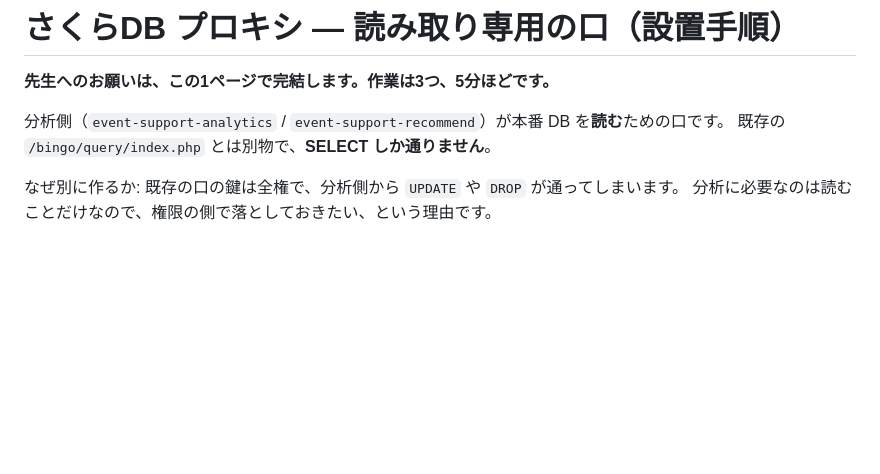
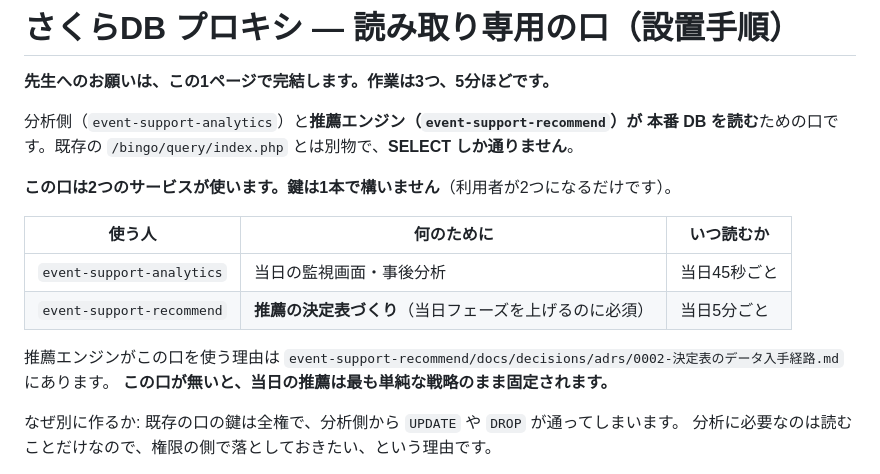
Before and after one commit to KDIX-SDL-EventSupportAppTeam/event-support-analytics, a Markdown page: deploy/sakura-readonly-proxy/README.md, the part around the change. Rendered like a GitHub page; blank space fills up the shorter version.

Commit message:
docs(readonly-proxy): 読み取り専用の口を推薦エンジンも使うことを明記する
推薦側 ADR 0002 が本リポジトリの ADR 0001 をそのまま採用して決着した。
この口が無いと当日の推薦が COVERAGE 固定になり、フェーズ切り替えの研究が
成立しない。先生に渡す README にその旨を明記する。

Co-Authored-By: Claude Opus 5 <noreply@anthropic.com>

```diff
--- a/deploy/sakura-readonly-proxy/README.md
+++ b/deploy/sakura-readonly-proxy/README.md
@@ -2,8 +2,19 @@
 
 **先生へのお願いは、この1ページで完結します。作業は3つ、5分ほどです。**
 
-分析側（`event-support-analytics` / `event-support-recommend`）が本番 DB を**読む**ための口です。
-既存の `/bingo/query/index.php` とは別物で、**SELECT しか通りません**。
+分析側（`event-support-analytics`）と**推薦エンジン（`event-support-recommend`）**が
+本番 DB を**読む**ための口です。既存の `/bingo/query/index.php` とは別物で、**SELECT しか通りません**。
+
+**この口は2つのサービスが使います。鍵は1本で構いません**（利用者が2つになるだけです）。
+
+| 使う人 | 何のために | いつ読むか |
+|---|---|---|
+| `event-support-analytics` | 当日の監視画面・事後分析 | 当日45秒ごと |
+| `event-support-recommend` | **推薦の決定表づくり**（当日フェーズを上げるのに必須） | 当日5分ごと |
+
+推薦エンジンがこの口を使う理由は
+`event-support-recommend/docs/decisions/adrs/0002-決定表のデータ入手経路.md` にあります。
+**この口が無いと、当日の推薦は最も単純な戦略のまま固定されます。**
 
 なぜ別に作るか: 既存の口の鍵は全権で、分析側から `UPDATE` や `DROP` が通ってしまいます。
 分析に必要なのは読むことだけなので、権限の側で落としておきたい、という理由です。
```
Also changed, not shown: 1 other file.
